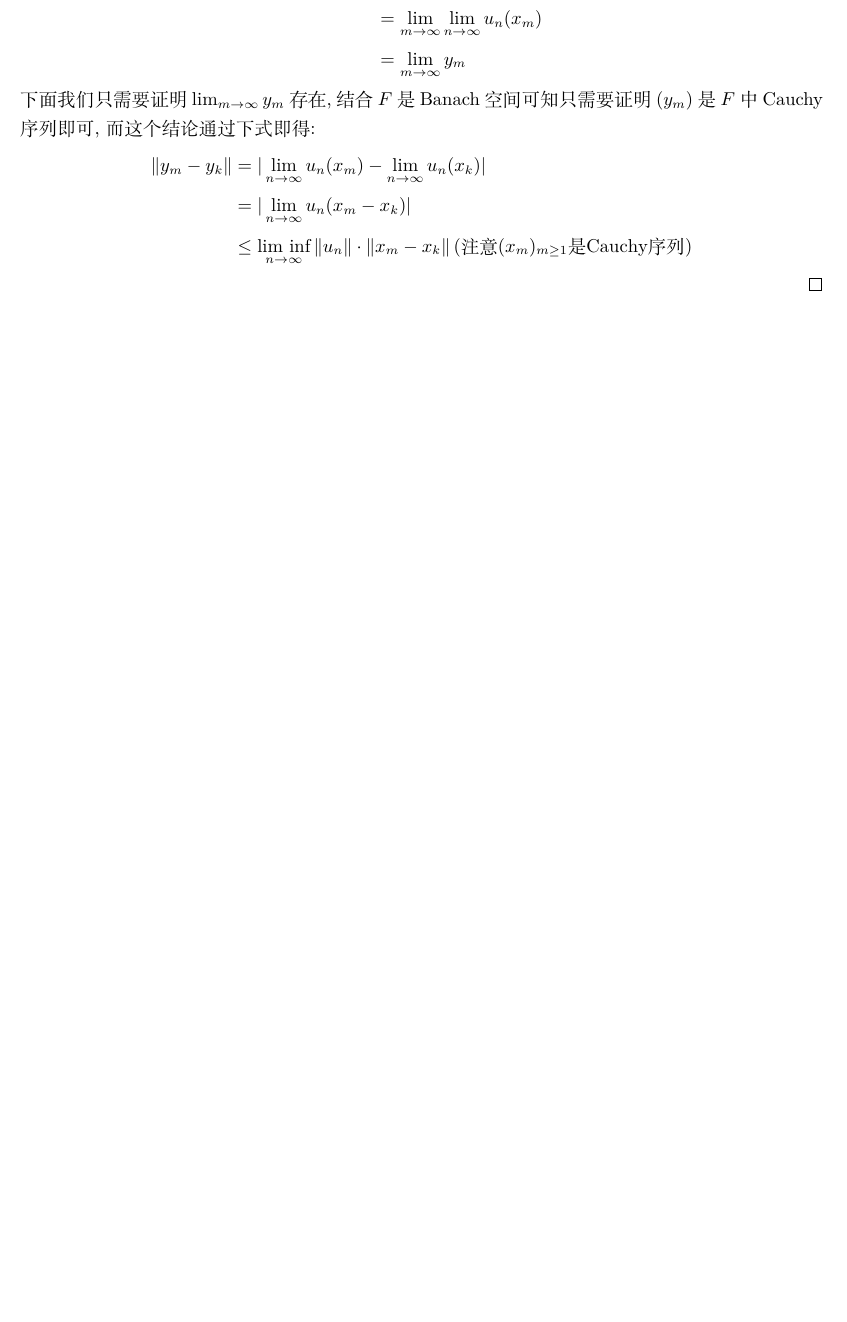
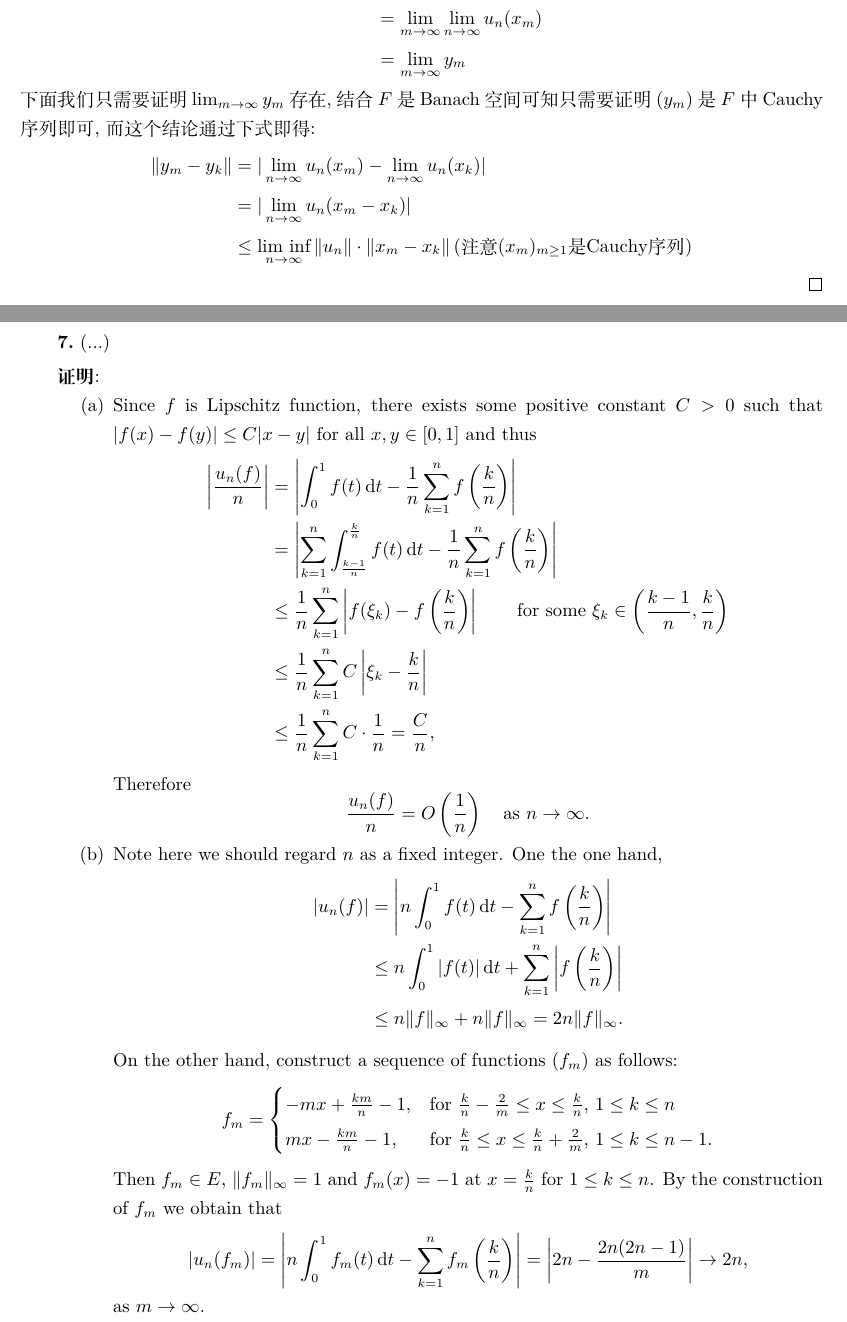
Before and after one commit to SwitWu/FunctionalAnalysisXQHsolution, a LaTeX document (main.tex, which reads chapter06.tex): part of page 83 of 118 before the commit and two parts of pages 83 and 84 of 119 after it, the two joined at a grey line, cut so that both start at the same text, the shorter picture padded with empty space. Compiled offline with XeLaTeX.

Commit message:
finish exercise 6.7

```diff
--- a/chapter06.tex
+++ b/chapter06.tex
@@ -220,26 +220,42 @@
 \end{proof}
 
 
+\begin{exercise}
+  (...)
+\end{exercise}
 
-% 7.\textit{Proof}:因为$f$是Lipschitx函数,所以存在正常数$C$使得对任意$x,y\in [0,1]$,有$|f(x)-f(y)|\leq C|x-y|$,则
-% \[\begin{split}
-% \left|\frac{u_n(f)}{n}\right|&=\left|\int_0^1f(t)dt-\frac{1}{n}\sum_{k=1}^nf\left(\frac{k}{n}\right)\right|\\
-% &=\left|\sum_{k=1}^n\int_{\frac{k-1}{n}}^{\frac{k}{n}}f(t)dt-\frac{1}{n}\sum_{k=1}^nf\left(\frac{k}{n}\right)\right|\\
-% &\leq\frac{1}{n}\sum_{k=1}^n\left|f(\xi_k)-f\left(\frac{k}{n}\right)\right|\left(\xi_k\in\left(\frac{k-1}{n},\frac{k}{n}\right)\right)\\
-% &\leq\frac{1}{n}\sum_{k=1}^nC\left|\xi_k-\frac{k}{n}\right|\\
-% &\leq\frac{1}{n}\sum_{k=1}^nC\cdot\frac{1}{n}=\frac{C}{n}
-% \end{split}\]
-% 因此\[\frac{u_n(f)}{n}=O\left(\frac{1}{n}\right)(n\to\infty)\]
-% (b)我们有\[\begin{split}
-% \|u_n(f)\|&=\left|n\int_0^1f(t)\diff t-\sum_{k=1}^nf\left(\frac{k}{n}\right)\right|\\
-% &\leq n\int_0^1|f(t)|\diff t+\sum_{k=1}^n\left|f\left(\frac{k}{n}\right)\right|\\
-% &\leq n\|f\|_{\infty}+n\|f\|_{\infty}\\
-% &=2n\|f\|_{\infty}
-% \end{split}\]
-% 构造类似于锯齿状函数:\[f_{m,n}(x)=\begin{cases}-mx+\frac{km}{n}-1\left(\frac{k}{n}-\frac{2}{m}\leq x\leq\frac{k}{n}\right)(k=1,2,\cdots,n)\\ mx-\frac{km}{n}-1\left(\frac{k}{n}\leq x\leq\frac{k}{n}+\frac{2}{m}\right)(k=1,2,\cdots,n-1)\\1,\mbox{其它点处}\end{cases}\]
-% 显然$f_{m,n}\in E$,且$||f_{m,n}||_{\infty}=1$,在点$x=\frac{k}{n}(k=1,2,\cdots,n)$处,$f_{m,n}(x)=-1$\\
-% 因此对每个固定的$n$,有
-% \[|u_n(f_{m,n})|=\left|n\int_0^1f_{m,n}(t)dt-\sum_{k=1}^nf_{m,n}\left(\frac{k}{n}\right)\right|=\left|2n-\frac{2n(2n-1)}{m}\right|\to 2n(m\to\infty)\]所以$\|u_n\|=2n$\\
-% (c)因为$E$是Banach空间且$\sup_{n\geq 1}\|u_n\|=\infty$,所以由定理6.2.4知
-% \[G=\left\{f\in E:\sup_{n\geq 1}|u_n(f)|=+\infty\right\}\mbox{是}C([0,1])\mbox{中稠密的}\mathcal{G}_{\delta}\mbox{集}\]换个说法也即
-% \[G=\left\{f\in E:\frac{u_n(f)}{n}\neq O\left(\frac{1}{n}\right)\right\}\mbox{是}C([0,1])\mbox{中稠密的}\mathcal{G}_{\delta}\mbox{集}\]
+\begin{proof}
+  \begin{enumerate}[(a)]
+    \item Since $f$ is Lipschitz function, there exists some positive constant $C>0$
+      such that $|f(x)-f(y)|\leq C|x-y|$ for all $x,y\in [0,1]$ and thus
+      \begin{align*}
+        \left|\frac{u_n(f)}{n}\right|
+        & = \left|\int_0^1 f(t) \diff t-\frac{1}{n}\sum_{k=1}^nf\left(\frac{k}{n}\right)\right| \\
+        & = \left|\sum_{k=1}^n\int_{\frac{k-1}{n}}^{\frac{k}{n}} f(t) \diff t
+            - \frac{1}{n}\sum_{k=1}^nf\left(\frac{k}{n}\right)\right| \\
+        & \leq \frac{1}{n}\sum_{k=1}^n\left|f(\xi_k)-f\left(\frac{k}{n}\right)\right|
+            \qquad \text{for some } \xi_k\in\left(\frac{k-1}{n},\frac{k}{n}\right) \\
+        & \leq \frac{1}{n}\sum_{k=1}^nC\left|\xi_k-\frac{k}{n}\right| \\
+        & \leq \frac{1}{n}\sum_{k=1}^nC\cdot\frac{1}{n}=\frac{C}{n},
+      \end{align*}
+      Therefore
+      \[\frac{u_n(f)}{n}=O\left(\frac{1}{n}\right)\quad\text{as } n\to\infty.\]
+    \item Note here we should regard $n$ as a fixed integer. One the one hand,
+      \begin{align*}
+        |u_n(f)|
+        & = \left|n\int_0^1f(t)\diff t-\sum_{k=1}^nf\left(\frac{k}{n}\right)\right| \\
+        & \leq n\int_0^1|f(t)|\diff t+\sum_{k=1}^n\left|f\left(\frac{k}{n}\right)\right| \\
+        & \leq n\|f\|_{\infty}+n\|f\|_{\infty} = 2n\|f\|_{\infty}.
+      \end{align*}
+      On the other hand, construct a sequence of functions $(f_m)$ as follows:
+      \[f_m = \begin{cases}
+        -mx+\frac{km}{n}-1, & \text{for } \frac{k}{n}-\frac{2}{m}\leq x\leq\frac{k}{n},\, 1\leq k\leq n \\
+        mx-\frac{km}{n}-1,  & \text{for } \frac{k}{n}\leq x\leq\frac{k}{n}+\frac{2}{m},\, 1\leq k\leq n-1.
+      \end{cases}\]
+      Then $f_m\in E$, $\|f_m\|_\infty = 1$ and $f_m(x) = -1$ at $x = \frac{k}{n}$
+      for $1\leq k\leq n$. By the construction of $f_m$ we obtain that
+      \[|u_n(f_{m})| = \left|n\int_0^1 f_m(t) \diff t
+        - \sum_{k=1}^n f_{m}\left(\frac{k}{n}\right)\right|
+        = \left|2n-\frac{2n(2n-1)}{m}\right|\to 2n,\]
+      as $m\to\infty$.
+    \item Since $E$ is a Banach space and $\sup_{n\geq 1} \|u_n\| = \infty$,
```
Also changed, not shown: chapter06.tex (7 more changed lines).
